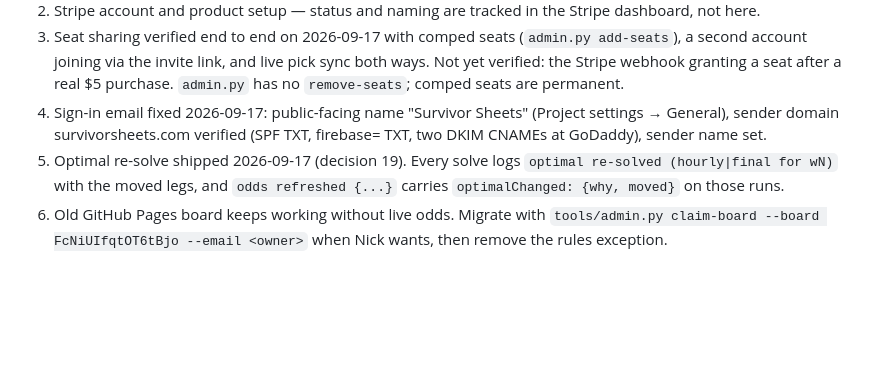
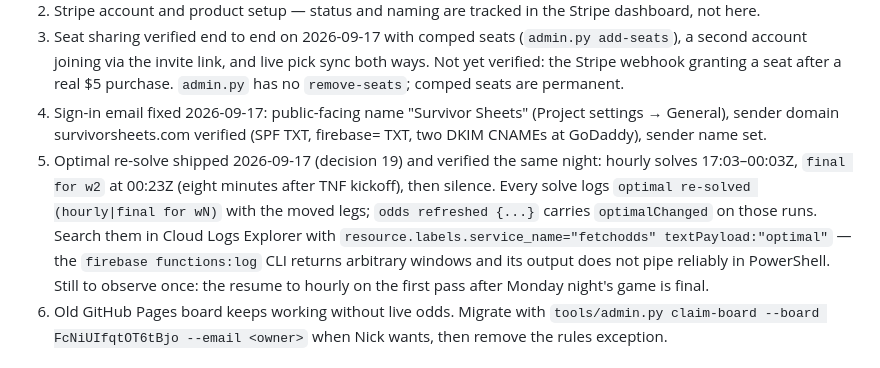
Before and after one commit to fredalad/survivor, a Markdown page: CLAUDE.md, the part around the change. GitHub-like rendering; blank space fills up the shorter version.

Commit message:
Record the verified Optimal cadence and how to find its logs
Co-Authored-By: Claude Fable 5.1 <noreply@anthropic.com>
Claude-Session: https://claude.ai/code/session_01MLYdhZuzzAra5NFrdVBq48

```diff
--- a/CLAUDE.md
+++ b/CLAUDE.md
@@ -181,8 +181,12 @@ everyone; that is a safe state and it is not needed.
    after a real $5 purchase. `admin.py` has no `remove-seats`; comped seats are permanent.
 4. Sign-in email fixed 2026-09-17: public-facing name "Survivor Sheets" (Project settings → General), sender
    domain survivorsheets.com verified (SPF TXT, firebase= TXT, two DKIM CNAMEs at GoDaddy), sender name set.
-5. Optimal re-solve shipped 2026-09-17 (decision 19). Every solve logs `optimal re-solved (hourly|final for wN)`
-   with the moved legs, and `odds refreshed {...}` carries `optimalChanged: {why, moved}` on those runs.
+5. Optimal re-solve shipped 2026-09-17 (decision 19) and verified the same night: hourly solves 17:03–00:03Z,
+   `final for w2` at 00:23Z (eight minutes after TNF kickoff), then silence. Every solve logs `optimal re-solved
+   (hourly|final for wN)` with the moved legs; `odds refreshed {...}` carries `optimalChanged` on those runs. Search
+   them in Cloud Logs Explorer with `resource.labels.service_name="fetchodds" textPayload:"optimal"` — the
+   `firebase functions:log` CLI returns arbitrary windows and its output does not pipe reliably in PowerShell.
+   Still to observe once: the resume to hourly on the first pass after Monday night's game is final.
 6. Old GitHub Pages board keeps working without live odds. Migrate with `tools/admin.py claim-board --board
    FcNiUIfqtOT6tBjo --email <owner>` when Nick wants, then remove the rules exception.
 
```
